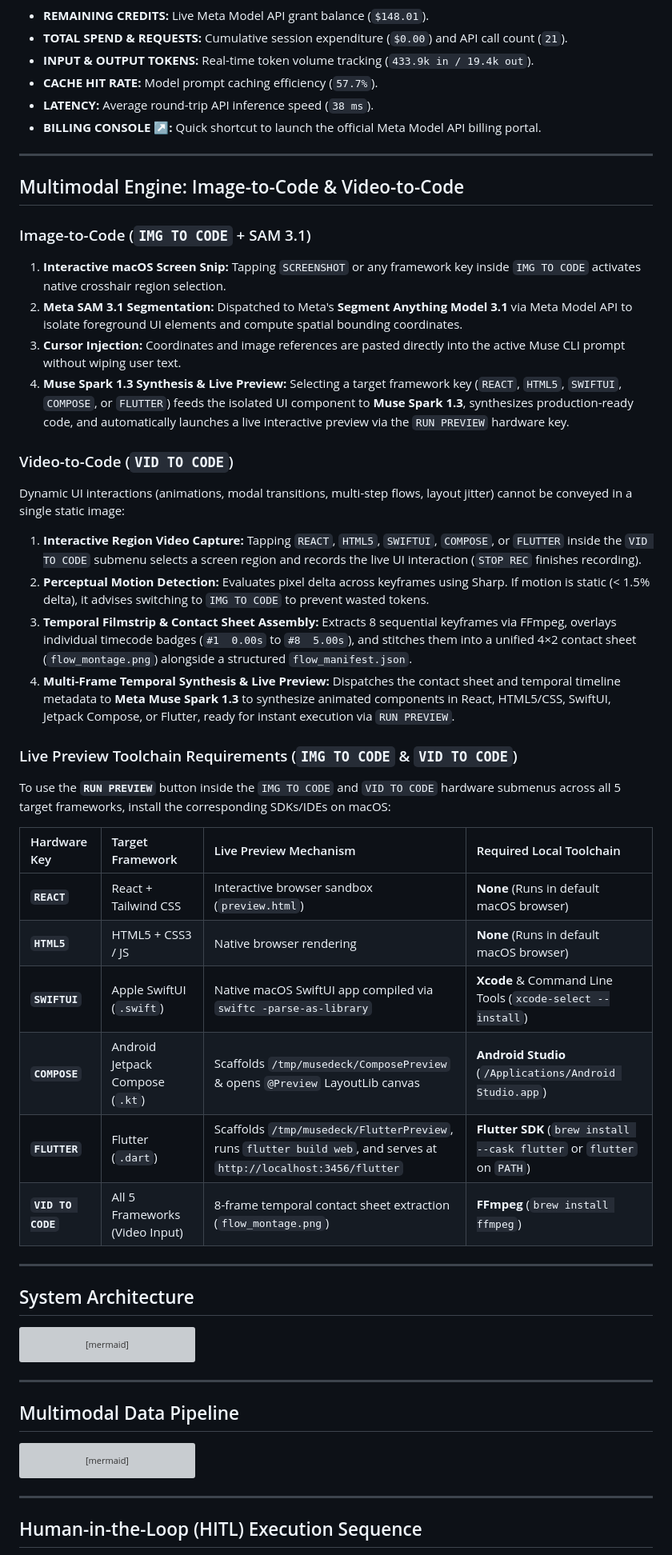
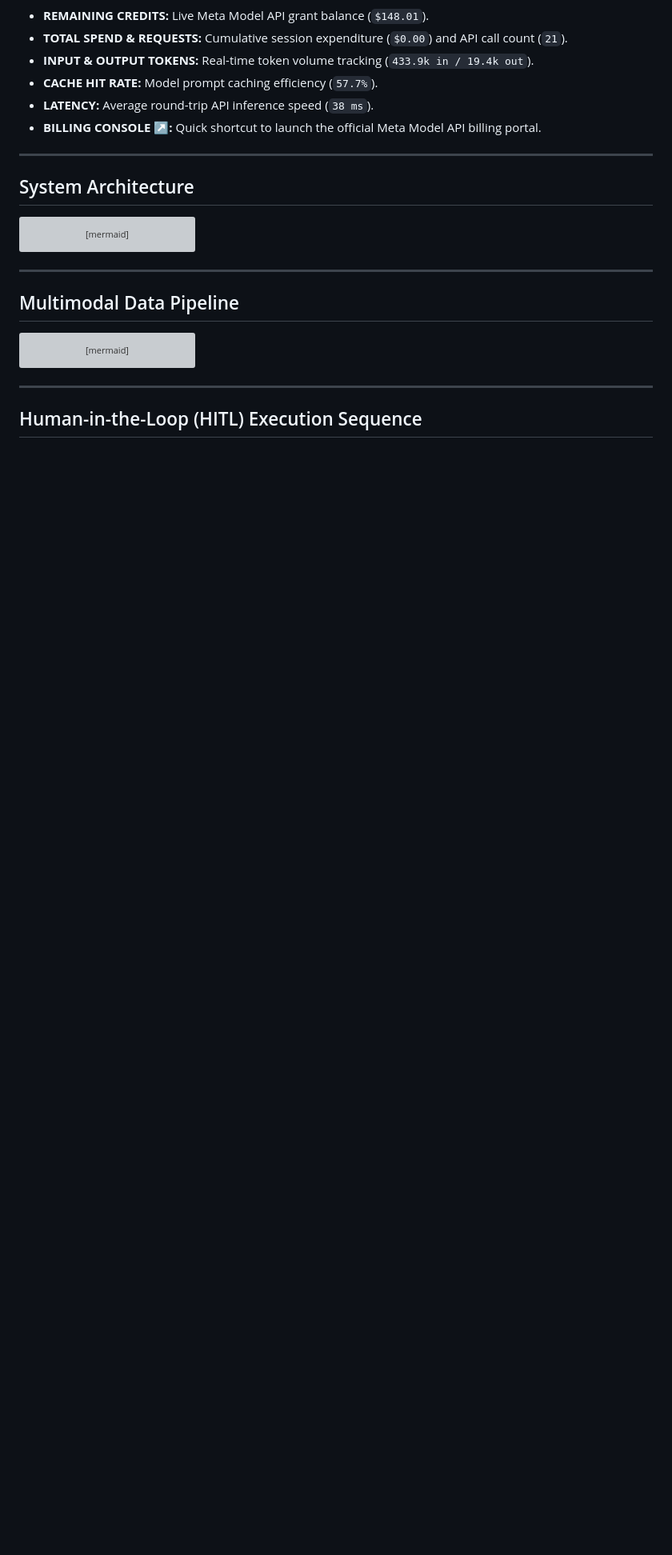
Before and after one commit to memetcircus/musedeck, a Markdown page: README.md, the part around one of its changes. Shown at 80% size. Drawn GitHub-style; blank space fills up the shorter version; grey boxes are pictures that could not be loaded.

```diff
--- a/README.md
+++ b/README.md
@@ -150,35 +217,6 @@ Real-time hardware HUD tracking Meta Model API resource utilization and cloud in
 * **CACHE HIT RATE:** Model prompt caching efficiency (`57.7%`).
 * **LATENCY:** Average round-trip API inference speed (`38 ms`).
 * **BILLING CONSOLE ↗:** Quick shortcut to launch the official Meta Model API billing portal.
-
----
-
-## Multimodal Engine: Image-to-Code & Video-to-Code
-
-### Image-to-Code (`IMG TO CODE` + SAM 3.1)
-1. **Interactive macOS Screen Snip:** Tapping `SCREENSHOT` or any framework key inside `IMG TO CODE` activates native crosshair region selection.
-2. **Meta SAM 3.1 Segmentation:** Dispatched to Meta's **Segment Anything Model 3.1** via Meta Model API to isolate foreground UI elements and compute spatial bounding coordinates.
-3. **Cursor Injection:** Coordinates and image references are pasted directly into the active Muse CLI prompt without wiping user text.
-4. **Muse Spark 1.3 Synthesis & Live Preview:** Selecting a target framework key (`REACT`, `HTML5`, `SWIFTUI`, `COMPOSE`, or `FLUTTER`) feeds the isolated UI component to **Muse Spark 1.3**, synthesizes production-ready code, and automatically launches a live interactive preview via the `RUN PREVIEW` hardware key.
-
-### Video-to-Code (`VID TO CODE`)
-Dynamic UI interactions (animations, modal transitions, multi-step flows, layout jitter) cannot be conveyed in a single static image:
-1. **Interactive Region Video Capture:** Tapping `REACT`, `HTML5`, `SWIFTUI`, `COMPOSE`, or `FLUTTER` inside the `VID TO CODE` submenu selects a screen region and records the live UI interaction (`STOP REC` finishes recording).
-2. **Perceptual Motion Detection:** Evaluates pixel delta across keyframes using Sharp. If motion is static (< 1.5% delta), it advises switching to `IMG TO CODE` to prevent wasted tokens.
-3. **Temporal Filmstrip & Contact Sheet Assembly:** Extracts 8 sequential keyframes via FFmpeg, overlays individual timecode badges (`#1  0.00s` to `#8  5.00s`), and stitches them into a unified 4×2 contact sheet (`flow_montage.png`) alongside a structured `flow_manifest.json`.
-4. **Multi-Frame Temporal Synthesis & Live Preview:** Dispatches the contact sheet and temporal timeline metadata to **Meta Muse Spark 1.3** to synthesize animated components in React, HTML5/CSS, SwiftUI, Jetpack Compose, or Flutter, ready for instant execution via `RUN PREVIEW`.
-
-### Live Preview Toolchain Requirements (`IMG TO CODE` & `VID TO CODE`)
-To use the **`RUN PREVIEW`** button inside the `IMG TO CODE` and `VID TO CODE` hardware submenus across all 5 target frameworks, install the corresponding SDKs/IDEs on macOS:
-
-| Hardware Key | Target Framework | Live Preview Mechanism | Required Local Toolchain |
-| :--- | :--- | :--- | :--- |
-| **`REACT`** | React + Tailwind CSS | Interactive browser sandbox (`preview.html`) | **None** (Runs in default macOS browser) |
-| **`HTML5`** | HTML5 + CSS3 / JS | Native browser rendering | **None** (Runs in default macOS browser) |
-| **`SWIFTUI`** | Apple SwiftUI (`.swift`) | Native macOS SwiftUI app compiled via `swiftc -parse-as-library` | **Xcode** & Command Line Tools (`xcode-select --install`) |
-| **`COMPOSE`** | Android Jetpack Compose (`.kt`) | Scaffolds `/tmp/musedeck/ComposePreview` & opens `@Preview` LayoutLib canvas | **Android Studio** (`/Applications/Android Studio.app`) |
-| **`FLUTTER`** | Flutter (`.dart`) | Scaffolds `/tmp/musedeck/FlutterPreview`, runs `flutter build web`, and serves at `http://localhost:3456/flutter` | **Flutter SDK** (`brew install --cask flutter` or `flutter` on `PATH`) |
-| **`VID TO CODE`** | All 5 Frameworks (Video Input) | 8-frame temporal contact sheet extraction (`flow_montage.png`) | **FFmpeg** (`brew install ffmpeg`) |
 
 ---
 
```
Also changed, not shown: other parts of README.md (+76 -9 lines), assets/deck_img_to_code_submenu.png (added), assets/deck_vid_to_code_submenu.png (added), 1 other file.
